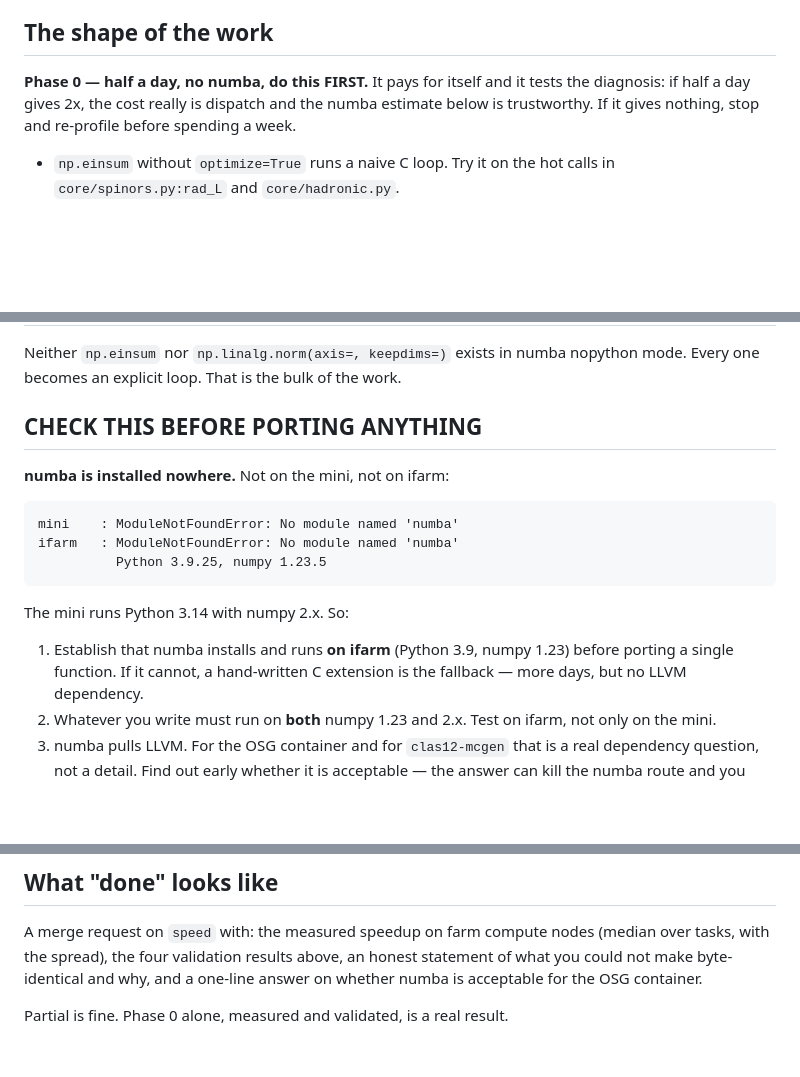
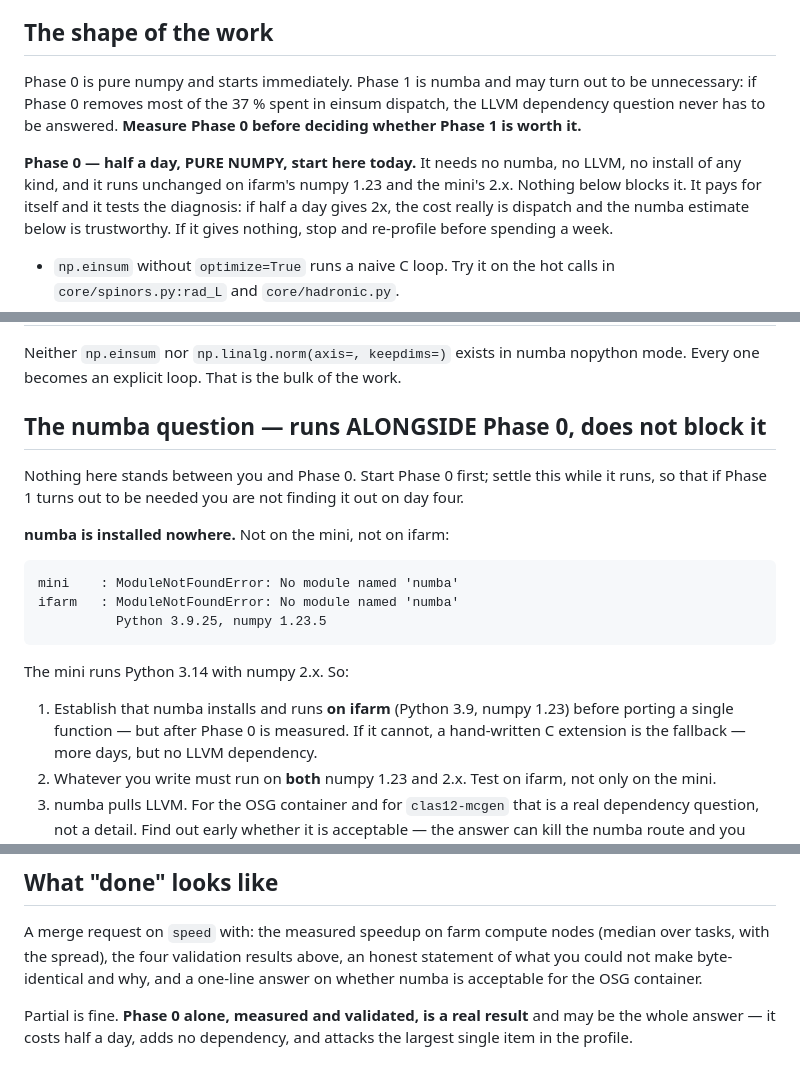
Before and after one commit to vkubarovsky/exclurad_py, a Markdown page: SPEED_BRIEF.md, 3 parts joined by grey strips. Rendered like a GitHub page; blank space fills up the shorter version.

Commit message:
brief: phase 0 is pure numpy and blocks on nothing
VPK: phase 0 does not need numba.  Correct, and I had put the numba
availability check in a position that read as a gate on everything.

Phase 0 needs no install and runs on ifarm's numpy 1.23 and the mini's 2.x
alike.  It also decides whether phase 1 is needed at all: if numpy alone
removes most of the 37 % spent in einsum dispatch, the LLVM-in-the-OSG-
container question never has to be answered.

Co-Authored-By: Claude Opus 5 <noreply@anthropic.com>

```diff
--- a/SPEED_BRIEF.md
+++ b/SPEED_BRIEF.md
@@ -54,7 +54,14 @@ true. If you see it quoted, it is out of date; the table above replaces it.
 
 ## The shape of the work
 
-**Phase 0 — half a day, no numba, do this FIRST.** It pays for itself and it
+Phase 0 is pure numpy and starts immediately. Phase 1 is numba and may turn
+out to be unnecessary: if Phase 0 removes most of the 37 % spent in einsum
+dispatch, the LLVM dependency question never has to be answered. **Measure
+Phase 0 before deciding whether Phase 1 is worth it.**
+
+**Phase 0 — half a day, PURE NUMPY, start here today.** It needs no numba,
+no LLVM, no install of any kind, and it runs unchanged on ifarm's numpy 1.23
+and the mini's 2.x. Nothing below blocks it. It pays for itself and it
 tests the diagnosis: if half a day gives 2x, the cost really is dispatch and
 the numba estimate below is trustworthy. If it gives nothing, stop and
 re-profile before spending a week.
@@ -81,7 +88,11 @@ the cost), so 3–4x overall: 2.6 → 0.7–0.9 s/event.
 Neither `np.einsum` nor `np.linalg.norm(axis=, keepdims=)` exists in numba
 nopython mode. Every one becomes an explicit loop. That is the bulk of the work.
 
-## CHECK THIS BEFORE PORTING ANYTHING
+## The numba question — runs ALONGSIDE Phase 0, does not block it
+
+Nothing here stands between you and Phase 0. Start Phase 0 first; settle this
+while it runs, so that if Phase 1 turns out to be needed you are not finding
+it out on day four.
 
 **numba is installed nowhere.** Not on the mini, not on ifarm:
 
@@ -94,7 +105,7 @@ ifarm   : ModuleNotFoundError: No module named 'numba'
 The mini runs Python 3.14 with numpy 2.x. So:
 
 1. Establish that numba installs and runs **on ifarm** (Python 3.9, numpy
-   1.23) before porting a single function. If it cannot, a hand-written C
+   1.23) before porting a single function — but after Phase 0 is measured. If it cannot, a hand-written C
    extension is the fallback — more days, but no LLVM dependency.
 2. Whatever you write must run on **both** numpy 1.23 and 2.x. Test on ifarm,
    not only on the mini.
@@ -195,4 +206,6 @@ A merge request on `speed` with: the measured speedup on farm compute nodes
 honest statement of what you could not make byte-identical and why, and a
 one-line answer on whether numba is acceptable for the OSG container.
 
-Partial is fine. Phase 0 alone, measured and validated, is a real result.
+Partial is fine. **Phase 0 alone, measured and validated, is a real result**
+and may be the whole answer — it costs half a day, adds no dependency, and
+attacks the largest single item in the profile.
```
